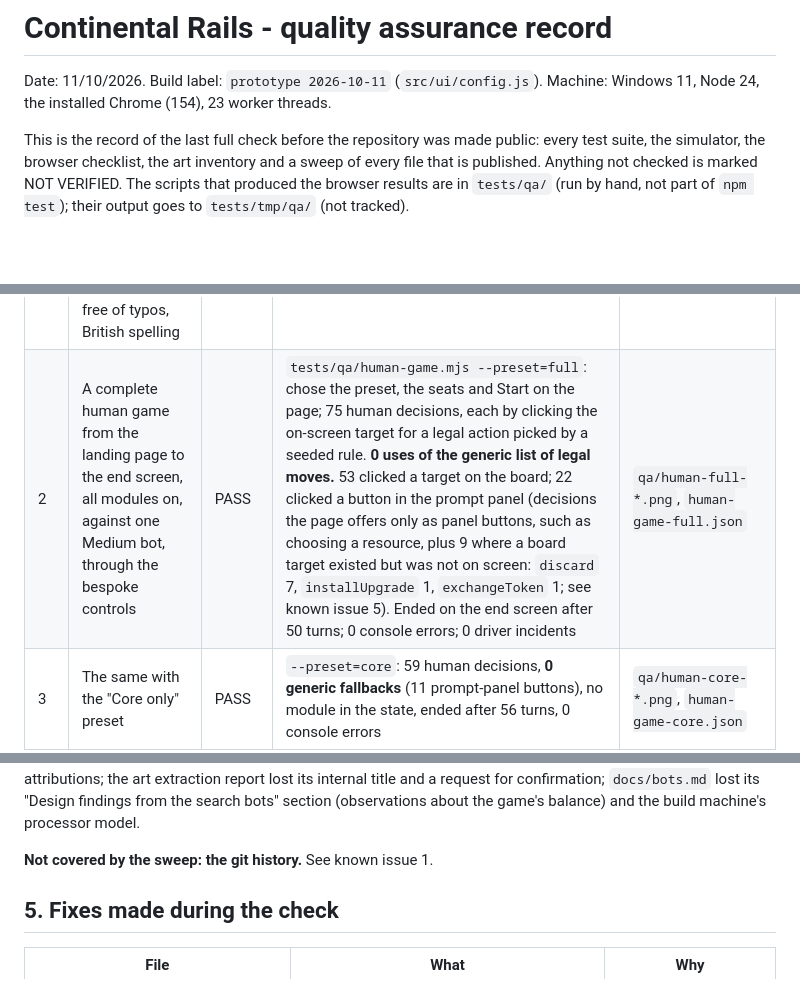
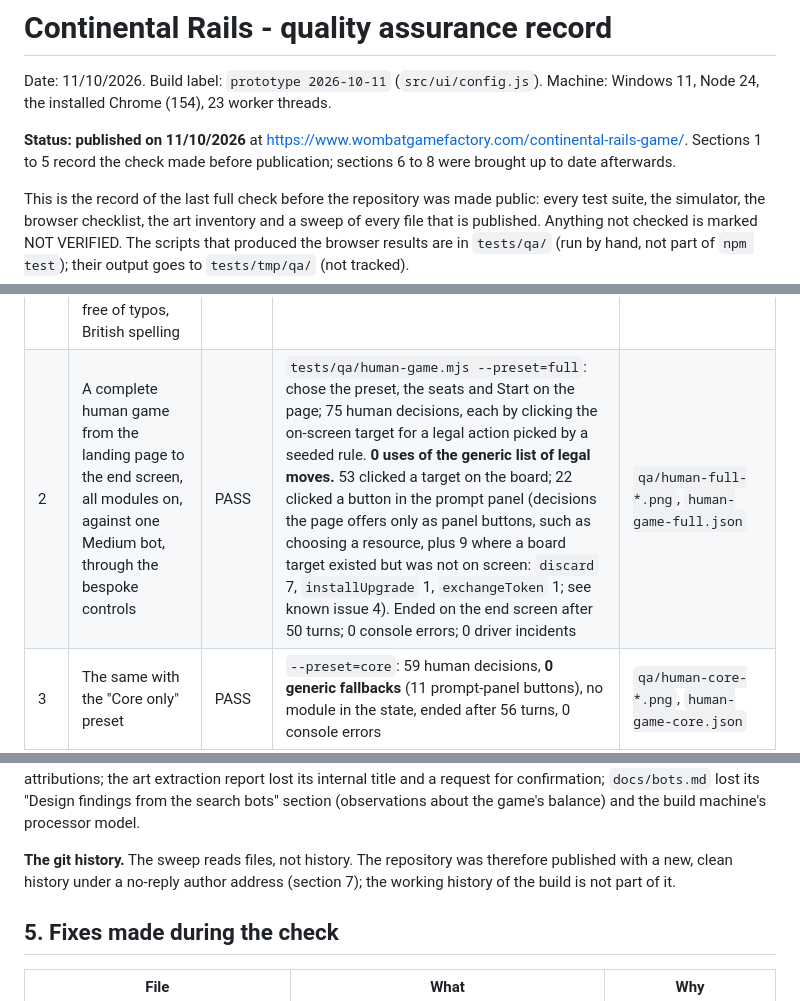
Before and after one commit to wombatgamefactory/continental-rails-game, a Markdown page: docs/qa-report.md, 3 parts joined by grey strips. Rendered like a GitHub page; blank space fills up the shorter version.

```diff
--- a/docs/qa-report.md
+++ b/docs/qa-report.md
@@ -1,6 +1,8 @@
 # Continental Rails - quality assurance record
 
 Date: 11/10/2026. Build label: `prototype 2026-10-11` (`src/ui/config.js`). Machine: Windows 11, Node 24, the installed Chrome (154), 23 worker threads.
+
+**Status: published on 11/10/2026** at <https://www.wombatgamefactory.com/continental-rails-game/>. Sections 1 to 5 record the check made before publication; sections 6 to 8 were brought up to date afterwards.
 
 This is the record of the last full check before the repository was made public: every test suite, the simulator, the browser checklist, the art inventory and a sweep of every file that is published. Anything not checked is marked NOT VERIFIED. The scripts that produced the browser results are in `tests/qa/` (run by hand, not part of `npm test`); their output goes to `tests/tmp/qa/` (not tracked).
 
@@ -41,7 +43,7 @@ Everything was done with `playwright-core` on the installed Chrome (`channel: 'c
 | # | Item | Result | How checked | Evidence |
 |---|---|---|---|---|
 | 1 | Landing page at 1440 x 900, 1280 x 800, 1024 x 768, 768 x 1024, 390 x 844: no horizontal scroll, no overlap, no placeholder picture, copy free of typos, British spelling | PASS | `tests/qa/landing.mjs`: scroll width equals window width at all five sizes; no element outside the window; no sibling blocks overlapping; no clipped text; the four pictures are real art and none broken; the page text scanned for US spellings, doubled words, stray characters, "undefined", "Steel" (0 findings); the text was also read. Smoke 20a, 20b | `qa/landing-1440x900.png` ... `landing-390x844.png`, `landing-text.txt` |
-| 2 | A complete human game from the landing page to the end screen, all modules on, against one Medium bot, through the bespoke controls | PASS | `tests/qa/human-game.mjs --preset=full`: chose the preset, the seats and Start on the page; 75 human decisions, each by clicking the on-screen target for a legal action picked by a seeded rule. **0 uses of the generic list of legal moves.** 53 clicked a target on the board; 22 clicked a button in the prompt panel (decisions the page offers only as panel buttons, such as choosing a resource, plus 9 where a board target existed but was not on screen: `discard` 7, `installUpgrade` 1, `exchangeToken` 1; see known issue 5). Ended on the end screen after 50 turns; 0 console errors; 0 driver incidents | `qa/human-full-*.png`, `human-game-full.json` |
+| 2 | A complete human game from the landing page to the end screen, all modules on, against one Medium bot, through the bespoke controls | PASS | `tests/qa/human-game.mjs --preset=full`: chose the preset, the seats and Start on the page; 75 human decisions, each by clicking the on-screen target for a legal action picked by a seeded rule. **0 uses of the generic list of legal moves.** 53 clicked a target on the board; 22 clicked a button in the prompt panel (decisions the page offers only as panel buttons, such as choosing a resource, plus 9 where a board target existed but was not on screen: `discard` 7, `installUpgrade` 1, `exchangeToken` 1; see known issue 4). Ended on the end screen after 50 turns; 0 console errors; 0 driver incidents | `qa/human-full-*.png`, `human-game-full.json` |
 | 3 | The same with the "Core only" preset | PASS | `--preset=core`: 59 human decisions, **0 generic fallbacks** (11 prompt-panel buttons), no module in the state, ended after 56 turns, 0 console errors | `qa/human-core-*.png`, `human-game-core.json` |
 | 4 | A four-bot demo game at Normal speed watched to the end | PASS | `tests/qa/demo.mjs --part=watch`: "Watch a demo game", speed set to Normal; reached the end screen after **8 min 6 s** (719 actions, 132 turns); 0 driver incidents; 0 console errors | `qa/demo-normal-end.png` |
 | 5 | Pause, resume, speed change mid-game | PASS | same run: a paused game made no move in 2.5 s and the banner said so; Resume moved it again; Normal 1.0 moves a second, Fast 4.7 | `qa/demo-paused.png` |
@@ -101,7 +103,7 @@ The page: `lang="en-GB"`, a title and description, `og:url` and `og:image` are a
 
 What was removed from the documents: the engine contract's questions section is now "How the engine reads the rules where they are silent or ambiguous" (the questions framing and the three "what a task changed" sections were removed); the rules audit report lost its section of questions addressed to the designer (replaced by a neutral paragraph naming the six ambiguous readings) and its internal notes; the engine to-do lost its task attributions; the art extraction report lost its internal title and a request for confirmation; `docs/bots.md` lost its "Design findings from the search bots" section (observations about the game's balance) and the build machine's processor model.
 
-**Not covered by the sweep: the git history.** See known issue 1.
+**The git history.** The sweep reads files, not history. The repository was therefore published with a new, clean history under a no-reply author address (section 7); the working history of the build is not part of it.
 
 ## 5. Fixes made during the check
 
```
Also changed, not shown: other parts of docs/qa-report.md (+29 -16 lines).
